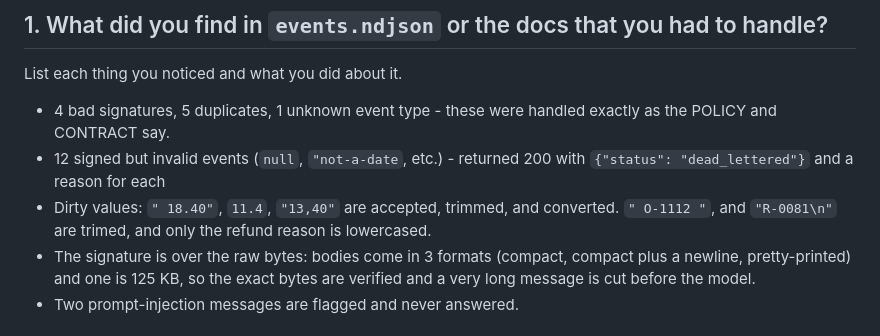
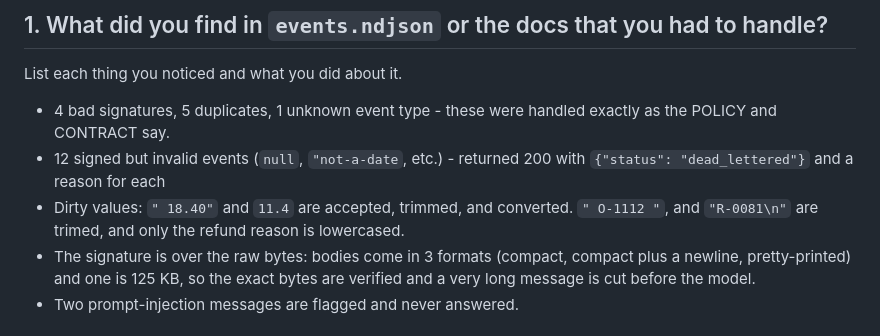
Before and after one commit to afstama/refund-desk-handler, a Markdown page: DECISIONS.md, the part around the change. GitHub-like rendering.

Commit message:
fix error in decisions

````diff
--- a/DECISIONS.md
+++ b/DECISIONS.md
@@ -8,7 +8,7 @@ List each thing you noticed and what you did about it.
 
 - 4 bad signatures, 5 duplicates, 1 unknown event type - these were handled exactly as the POLICY and CONTRACT say.
 - 12 signed but invalid events (```null```, ```"not-a-date```, etc.) - returned 200 with ```{"status": "dead_lettered"}``` and a reason for each
-- Dirty values: ```" 18.40"```, ```11.4```, ```"13,40"``` are accepted, trimmed, and converted. ```" O-1112 "```, and ```"R-0081\n"``` are trimed, and only the refund reason is lowercased.
+- Dirty values: ```" 18.40"``` and ```11.4``` are accepted, trimmed, and converted. ```" O-1112 "```, and ```"R-0081\n"``` are trimed, and only the refund reason is lowercased.
 - The signature is over the raw bytes: bodies come in 3 formats (compact, compact plus a newline, pretty-printed) and one is 125 KB, so the exact bytes are verified and a very long message is cut before the model.
 - Two prompt-injection messages are flagged and never answered.
 
````
